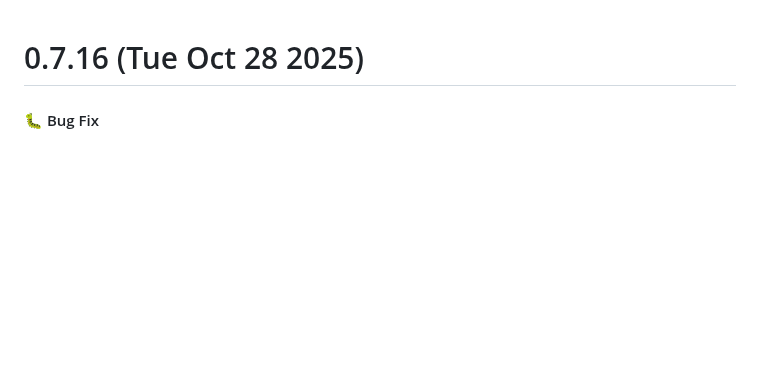
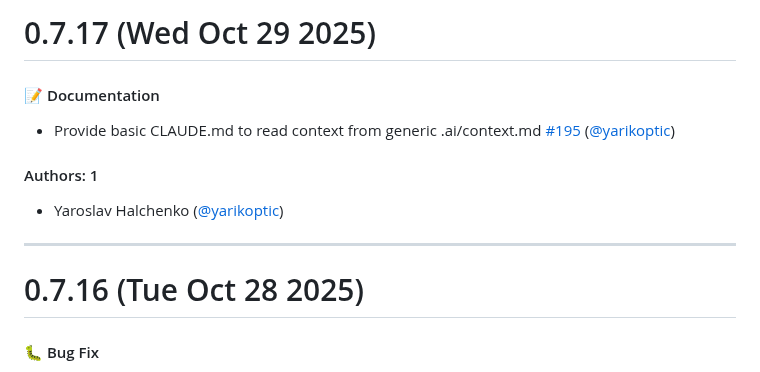
Before and after one commit to ReproNim/reprostim, a Markdown page: CHANGELOG.md, the part around the change. Drawn GitHub-style; blank space fills up the shorter version.

Commit message:
Update CHANGELOG.md [skip ci]

```diff
--- a/CHANGELOG.md
+++ b/CHANGELOG.md
@@ -1,3 +1,15 @@
+# 0.7.17 (Wed Oct 29 2025)
+
+#### 📝 Documentation
+
+- Provide basic CLAUDE.md to read context from generic .ai/context.md [#195](https://github.com/ReproNim/reprostim/pull/195) ([@yarikoptic](https://github.com/yarikoptic))
+
+#### Authors: 1
+
+- Yaroslav Halchenko ([@yarikoptic](https://github.com/yarikoptic))
+
+---
+
 # 0.7.16 (Tue Oct 28 2025)
 
 #### 🐛 Bug Fix
```
